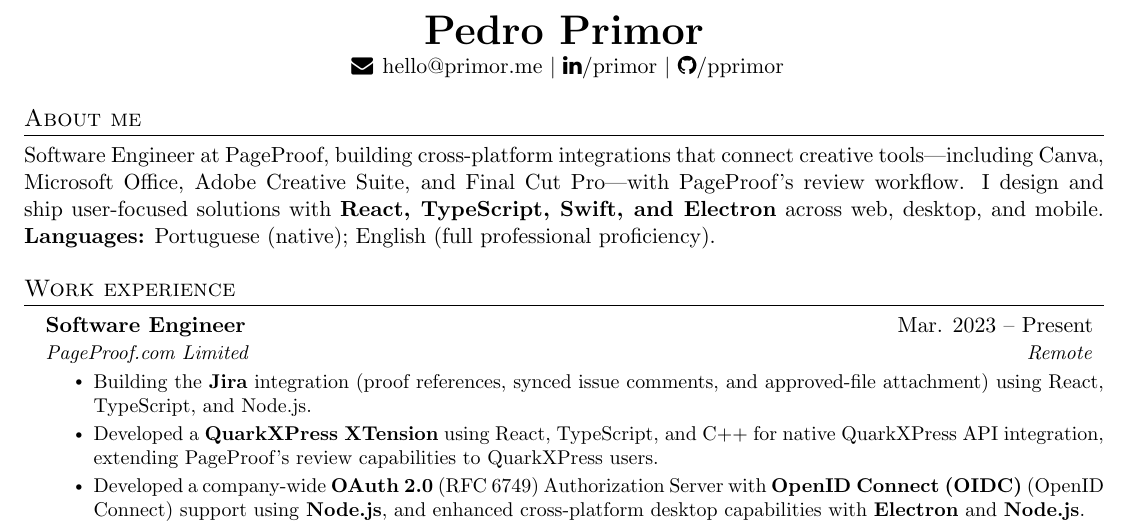
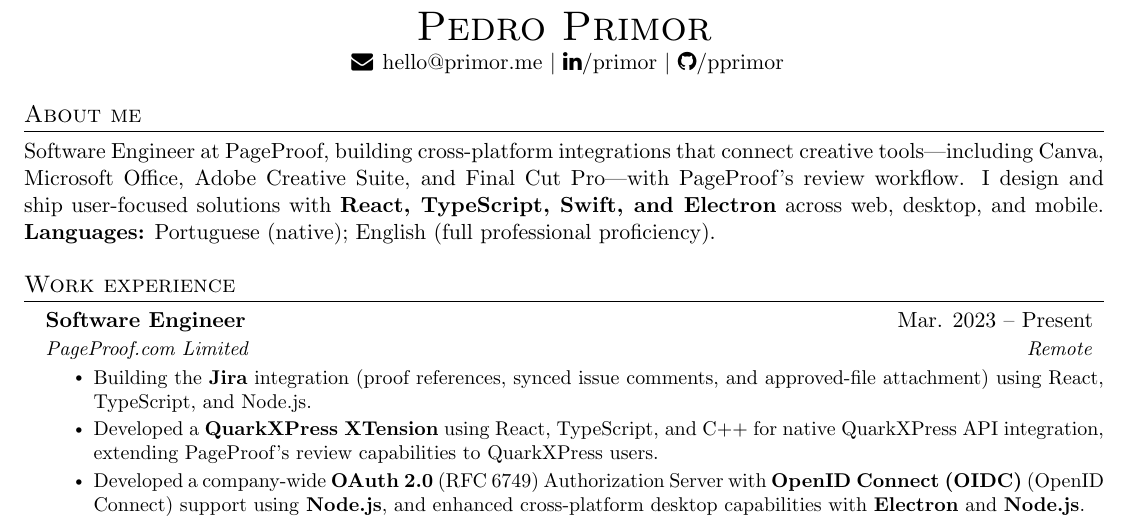
Before and after one commit to pprimor/cv, a LaTeX CV (cv_en.tex): part of the page, cut so that both start at the same text. Compiled offline with pdfLaTeX.

Commit message:
update(cv): Clean LaTeX preamble and fix header font

```diff
--- a/cv_en.tex
+++ b/cv_en.tex
@@ -6,35 +6,20 @@
 %------------------------
 
 \documentclass[letterpaper,11pt]{article}
-\usepackage{latexsym}
 \usepackage[empty]{fullpage}
 \usepackage{titlesec}
-\usepackage{marvosym}
 \usepackage[usenames,dvipsnames]{color}
-\usepackage{verbatim}
 \usepackage{enumitem}
-\usepackage[hidelinks]{hyperref}
 \usepackage{fancyhdr}
 \usepackage[english]{babel}
 \usepackage{tabularx}
 \input{glyphtounicode}
 \usepackage[document]{ragged2e}
 \usepackage{fontawesome}
-\usepackage{multicol}
-
-%----------FONT OPTIONS----------
-% sans-serif
-% \usepackage[sfdefault]{FiraSans}
-% \usepackage[sfdefault]{roboto}
-% \usepackage[sfdefault]{noto-sans}
-% \usepackage[default]{sourcesanspro}
-
-% serif
-% \usepackage{CormorantGaramond}
-% \usepackage{charter}
-
+\usepackage[hidelinks]{hyperref}
 
 \pagestyle{fancy}
+\setlength{\footskip}{4.5pt}
 \fancyhf{} % clear all header and footer fields
 \fancyfoot{}
 \renewcommand{\headrulewidth}{0pt}
@@ -107,7 +92,7 @@
 \begin{document}
 
 \begin{center}
-    \textbf{\huge \scshape Pedro Primor} \\ \vspace{1pt}
+    {\huge\textsc{Pedro Primor}} \\ \vspace{1pt}
     \ \href{mailto:hello@primor.me}{\faEnvelope \hspace{1pt} hello@primor.me}
     % $|$ \faLink \ \href{https://primor.me/}{\underline{primor.me}}
     $|$ \href{https://www.linkedin.com/in/primor/}{\faLinkedin/primor}
```
Also changed, not shown: cv_en.tex (29 more changed lines).
